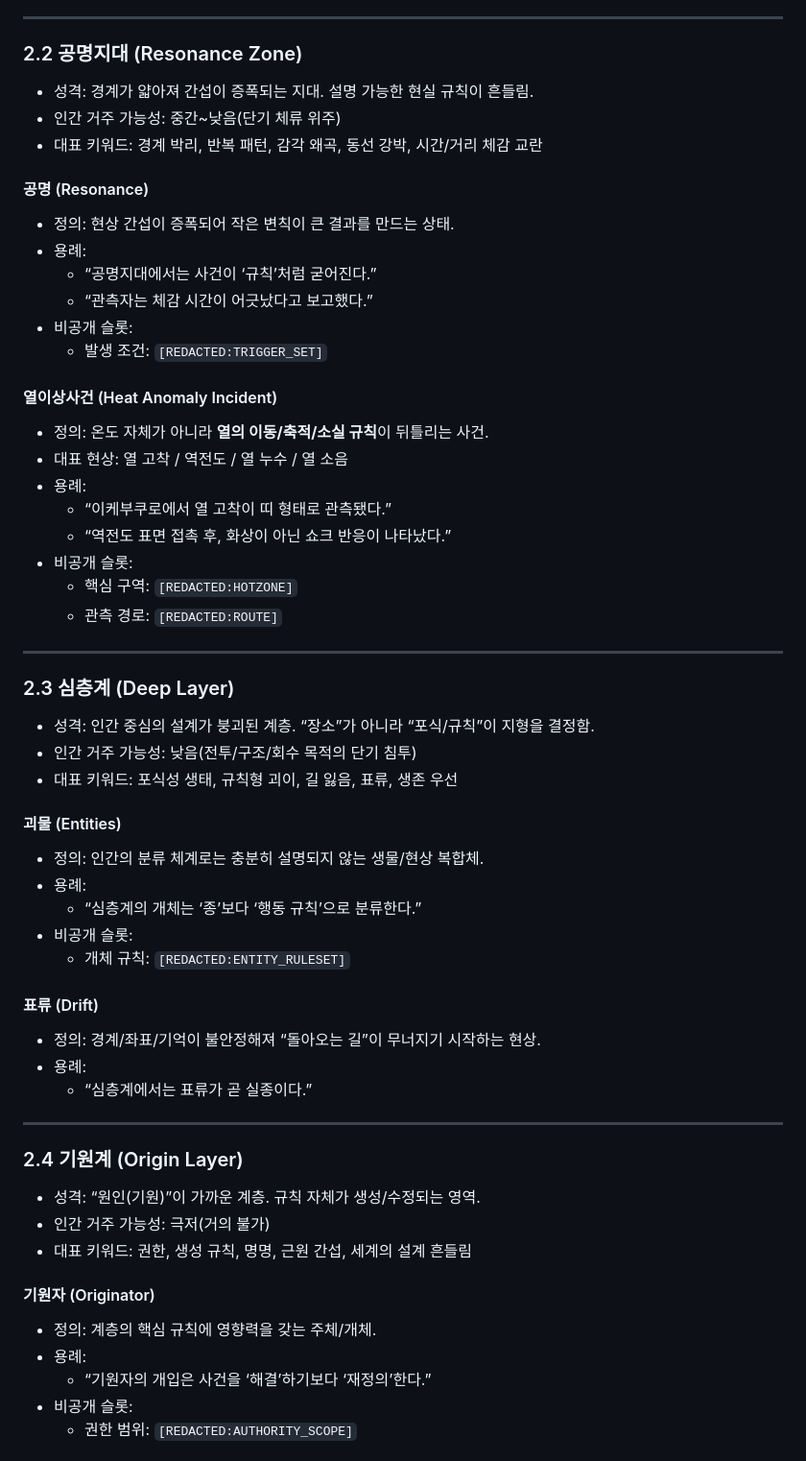
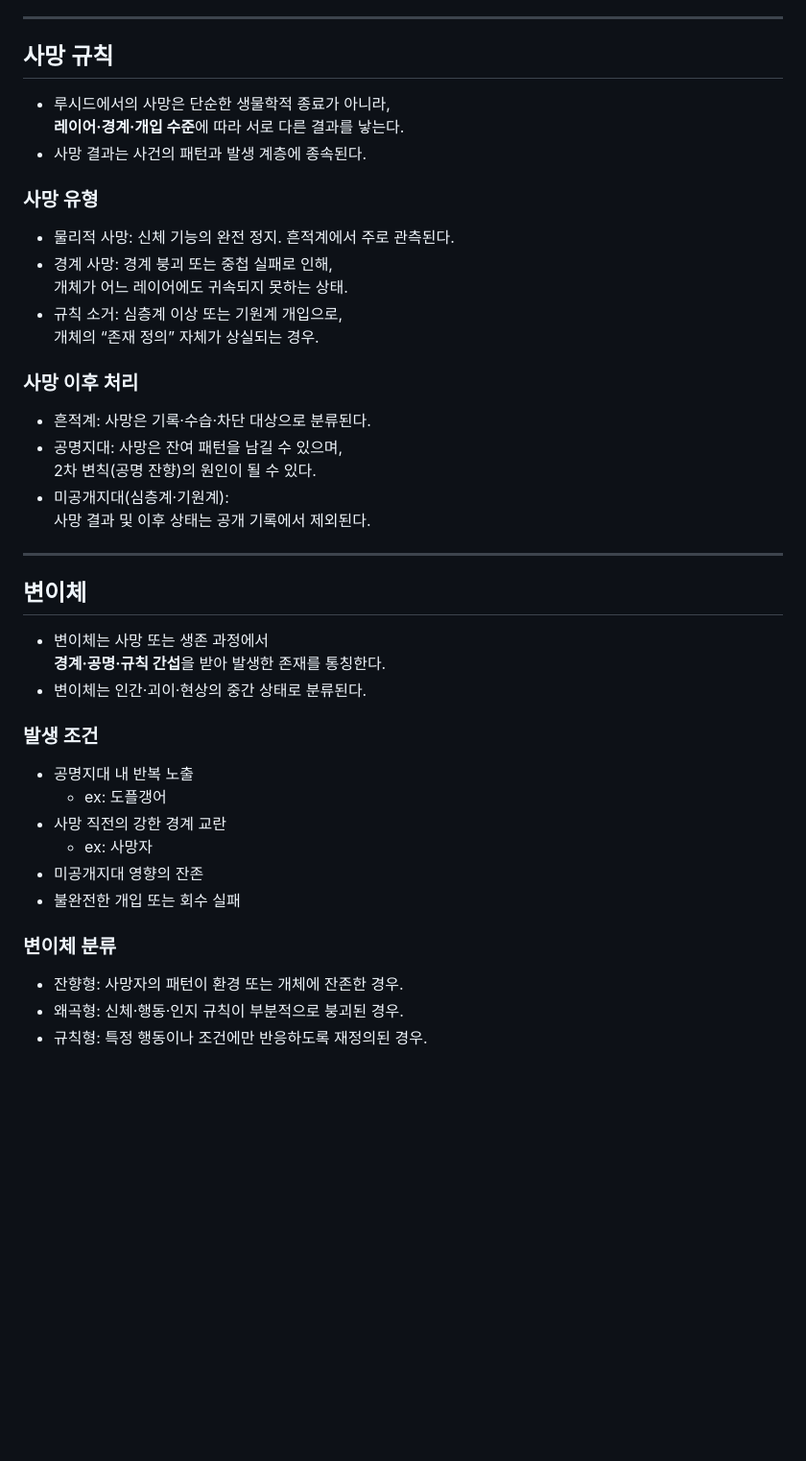
Before and after one commit to Nian3130/lucid-assets, a Markdown page: settingbible/readme.md, the part around the change printed below. Shown: that part at 96% size. Drawn GitHub-style; blank space fills up the shorter version.

Commit message:
Revise readme for LUCID Setting Bible
Updated the readme to reflect changes in structure and terminology for the LUCID Setting Bible.

```diff
--- a/settingbible/readme.md
+++ b/settingbible/readme.md
@@ -50,59 +77,42 @@
 
 ---
 
-### 2.2 공명지대 (Resonance Zone)
-- 성격: 경계가 얇아져 간섭이 증폭되는 지대. 설명 가능한 현실 규칙이 흔들림.
-- 인간 거주 가능성: 중간~낮음(단기 체류 위주)
-- 대표 키워드: 경계 박리, 반복 패턴, 감각 왜곡, 동선 강박, 시간/거리 체감 교란
+## 사망 규칙
+- 루시드에서의 사망은 단순한 생물학적 종료가 아니라,
+  **레이어·경계·개입 수준**에 따라 서로 다른 결과를 낳는다.
+- 사망 결과는 사건의 패턴과 발생 계층에 종속된다.
 
-#### 공명 (Resonance)
-- 정의: 현상 간섭이 증폭되어 작은 변칙이 큰 결과를 만드는 상태.
-- 용례:
-  - “공명지대에서는 사건이 ‘규칙’처럼 굳어진다.”
-  - “관측자는 체감 시간이 어긋났다고 보고했다.”
-- 비공개 슬롯:
-  - 발생 조건: `[REDACTED:TRIGGER_SET]`
+### 사망 유형
+- 물리적 사망: 신체 기능의 완전 정지. 흔적계에서 주로 관측된다.
+- 경계 사망: 경계 붕괴 또는 중첩 실패로 인해,
+  개체가 어느 레이어에도 귀속되지 못하는 상태.
+- 규칙 소거: 심층계 이상 또는 기원계 개입으로,
+  개체의 “존재 정의” 자체가 상실되는 경우.
 
-#### 열이상사건 (Heat Anomaly Incident)
-- 정의: 온도 자체가 아니라 **열의 이동/축적/소실 규칙**이 뒤틀리는 사건.
-- 대표 현상: 열 고착 / 역전도 / 열 누수 / 열 소음
-- 용례:
-  - “이케부쿠로에서 열 고착이 띠 형태로 관측됐다.”
-  - “역전도 표면 접촉 후, 화상이 아닌 쇼크 반응이 나타났다.”
-- 비공개 슬롯:
-  - 핵심 구역: `[REDACTED:HOTZONE]`
-  - 관측 경로: `[REDACTED:ROUTE]`
+### 사망 이후 처리
+- 흔적계: 사망은 기록·수습·차단 대상으로 분류된다.
+- 공명지대: 사망은 잔여 패턴을 남길 수 있으며,
+  2차 변칙(공명 잔향)의 원인이 될 수 있다.
+- 미공개지대(심층계·기원계):
+  사망 결과 및 이후 상태는 공개 기록에서 제외된다.
 
 ---
 
-### 2.3 심층계 (Deep Layer)
-- 성격: 인간 중심의 설계가 붕괴된 계층. “장소”가 아니라 “포식/규칙”이 지형을 결정함.
-- 인간 거주 가능성: 낮음(전투/구조/회수 목적의 단기 침투)
-- 대표 키워드: 포식성 생태, 규칙형 괴이, 길 잃음, 표류, 생존 우선
+## 변이체
+- 변이체는 사망 또는 생존 과정에서
+  **경계·공명·규칙 간섭**을 받아 발생한 존재를 통칭한다.
+- 변이체는 인간·괴이·현상의 중간 상태로 분류된다.
 
-#### 괴물 (Entities)
-- 정의: 인간의 분류 체계로는 충분히 설명되지 않는 생물/현상 복합체.
-- 용례:
-  - “심층계의 개체는 ‘종’보다 ‘행동 규칙’으로 분류한다.”
-- 비공개 슬롯:
-  - 개체 규칙: `[REDACTED:ENTITY_RULESET]`
+### 발생 조건
+- 공명지대 내 반복 노출
+  - ex: 도플갱어
+- 사망 직전의 강한 경계 교란
+  - ex: 사망자
+- 미공개지대 영향의 잔존
+- 불완전한 개입 또는 회수 실패
 
-#### 표류 (Drift)
-- 정의: 경계/좌표/기억이 불안정해져 “돌아오는 길”이 무너지기 시작하는 현상.
-- 용례:
-  - “심층계에서는 표류가 곧 실종이다.”
+### 변이체 분류
+- 잔향형: 사망자의 패턴이 환경 또는 개체에 잔존한 경우.
+- 왜곡형: 신체·행동·인지 규칙이 부분적으로 붕괴된 경우.
+- 규칙형: 특정 행동이나 조건에만 반응하도록 재정의된 경우.
 
----
-
-### 2.4 기원계 (Origin Layer)
-- 성격: “원인(기원)”이 가까운 계층. 규칙 자체가 생성/수정되는 영역.
-- 인간 거주 가능성: 극저(거의 불가)
-- 대표 키워드: 권한, 생성 규칙, 명명, 근원 간섭, 세계의 설계 흔들림
-
-#### 기원자 (Originator)
-- 정의: 계층의 핵심 규칙에 영향력을 갖는 주체/개체.
-- 용례:
-  - “기원자의 개입은 사건을 ‘해결’하기보다 ‘재정의’한다.”
-- 비공개 슬롯:
-  - 권한 범위: `[REDACTED:AUTHORITY_SCOPE]`
-
```
Also changed, not shown: other parts of settingbible/readme.md (+65 -132 lines).
